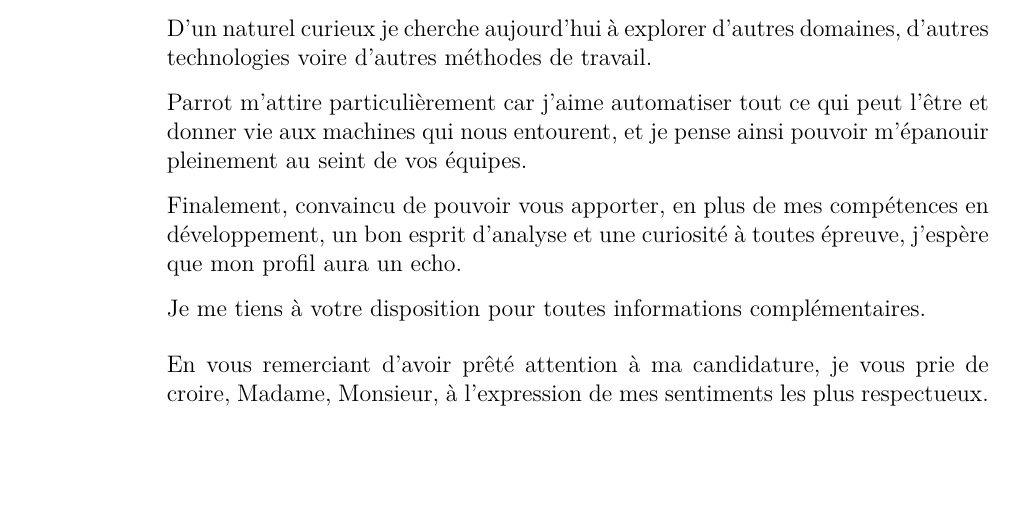
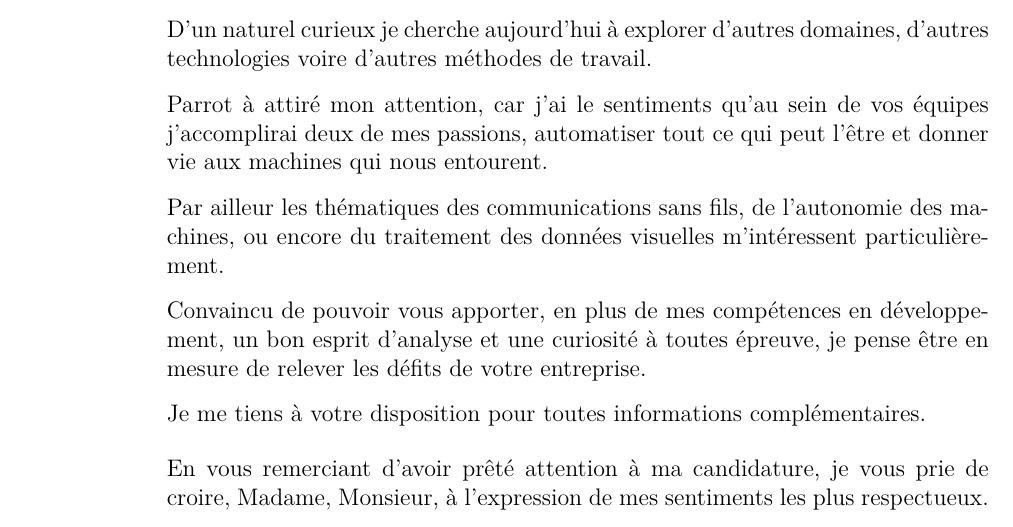
Before and after one commit to H--o-l/cv, a LaTeX letter (lettre/lettre.tex): part of the page, cut so that both start at the same text. Compiled offline with pdfLaTeX.

Commit message:
update lettre parrot

```diff
--- a/lettre/lettre.tex
+++ b/lettre/lettre.tex
@@ -10,7 +10,7 @@
 % The default value of \openingspace is 1cm.
 % Instead of -\openingspace use the length you prefer
 % for instance -0.5cm or whatever
-\patchcmd{\letteropening}{2\openingspace}{-0.5cm}{}{}
+\patchcmd{\letteropening}{2\openingspace}{-1.5cm}{}{}
 
 
 
@@ -55,9 +55,11 @@
 
     D'un naturel curieux je cherche aujourd'hui à explorer d'autres domaines, d'autres technologies voire d'autres méthodes de travail.
 
-    Parrot m'attire particulièrement car j'aime automatiser tout ce qui peut l'être et donner vie aux machines qui nous entourent, et je pense ainsi pouvoir m'épanouir pleinement au seint de vos équipes.
+    Parrot à attiré mon attention, car j'ai le sentiments qu'au sein de vos équipes j'accomplirai deux de mes passions, automatiser tout ce qui peut l'être et donner vie aux machines qui nous entourent.
 
-    Finalement, convaincu de pouvoir vous apporter, en plus de mes compétences en développement, un bon esprit d'analyse et une curiosité à toutes épreuve, j'espère que mon profil aura un echo.
+    Par ailleur les thématiques des communications sans fils, de l'autonomie des machines, ou encore du traitement des données visuelles m'intéressent particulièrement.
+
+    Convaincu de pouvoir vous apporter, en plus de mes compétences en développement, un bon esprit d'analyse et une curiosité à toutes épreuve, je pense être en mesure de relever les défits de votre entreprise.
 
     Je me tiens à votre disposition pour toutes informations complémentaires.
 
```
